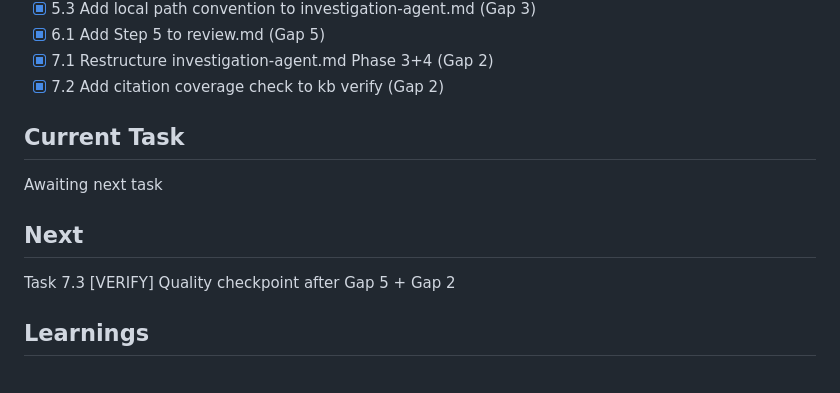
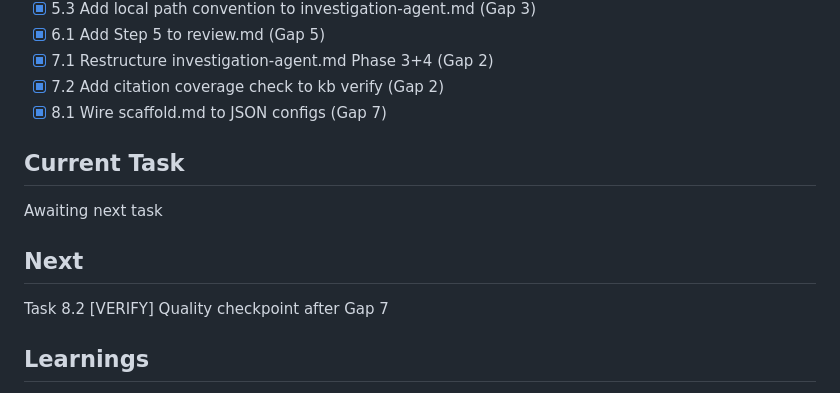
Before and after one commit to kavanaghpatrick/gpu-forge, a Markdown page: specs/gpu-forge-harness-wiring/.progress.md, the part around the change. GitHub-like rendering.

```diff
--- a/specs/gpu-forge-harness-wiring/.progress.md
+++ b/specs/gpu-forge-harness-wiring/.progress.md
@@ -50,12 +50,13 @@ Wire up all disconnected workflows in the gpu-forge Claude Code plugin. Fix 8 id
 - [x] 6.1 Add Step 5 to review.md (Gap 5)
 - [x] 7.1 Restructure investigation-agent.md Phase 3+4 (Gap 2)
 - [x] 7.2 Add citation coverage check to kb verify (Gap 2)
+- [x] 8.1 Wire scaffold.md to JSON configs (Gap 7)
 
 ## Current Task
 Awaiting next task
 
 ## Next
-Task 7.3 [VERIFY] Quality checkpoint after Gap 5 + Gap 2
+Task 8.2 [VERIFY] Quality checkpoint after Gap 7
 
 ## Learnings
 - Actual test count is 196 (not 194 as stated in goal) -- all passing as of 2026-02-20
```
Also changed, not shown: commands/scaffold.md (+47 -10 lines), specs/gpu-forge-harness-wiring/tasks.md (+1 -1 lines).
